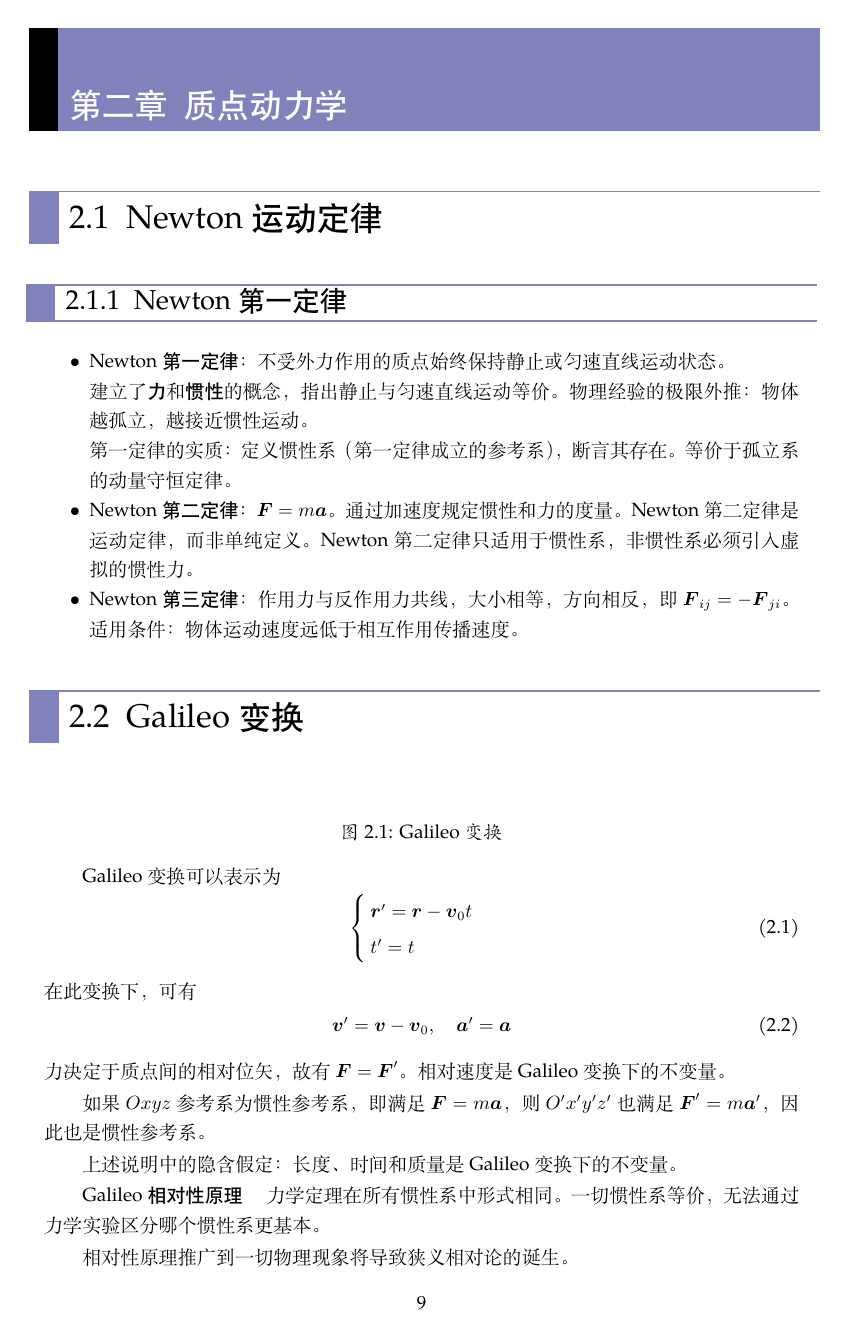
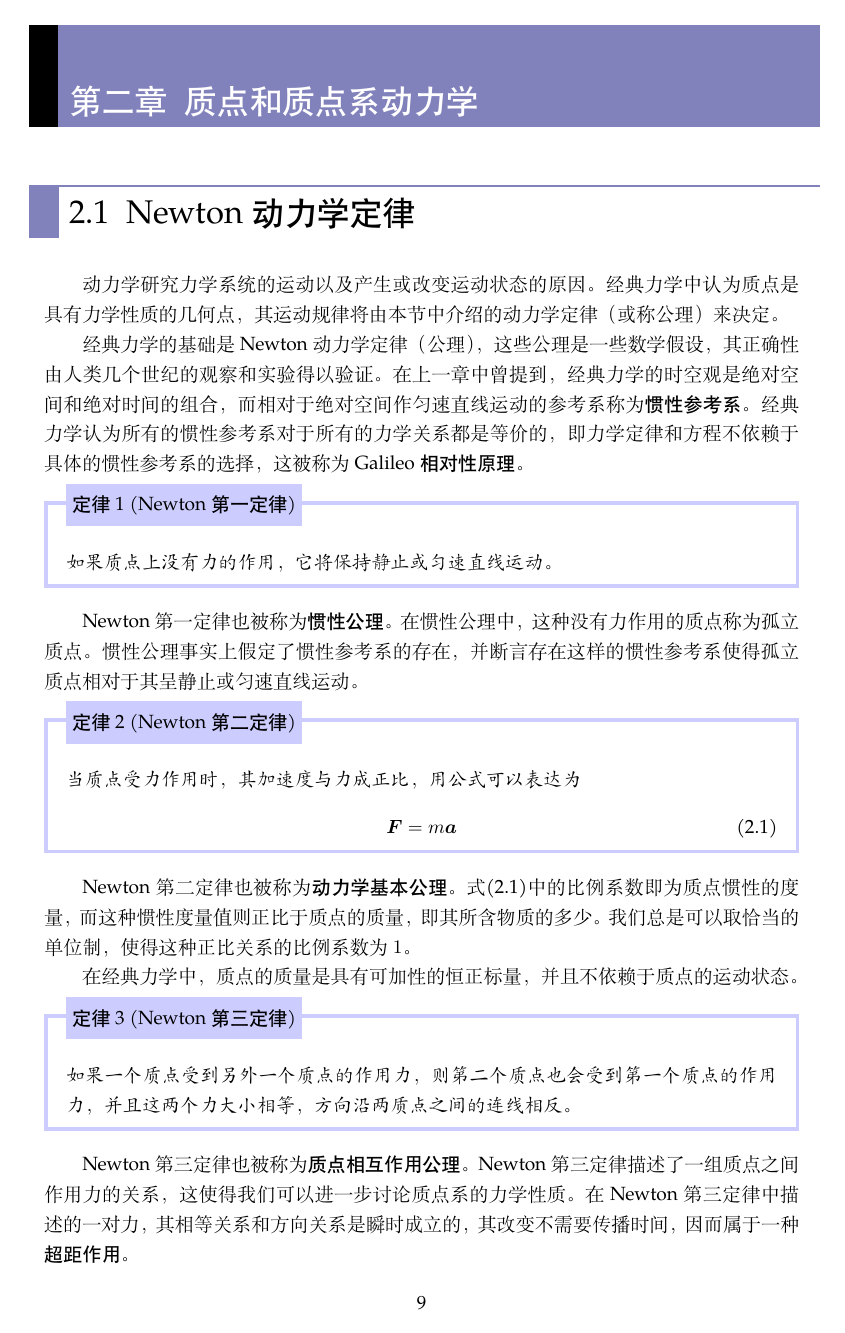
Before and after one commit to ArcturusZhang/Classical-Mechanics-Lecture-Notes, a LaTeX thesis (CM_chs.tex, which reads chapter/vectorial-mechanics/chapter2.tex): page 17 of 310 before the commit and page 17 of 311 after it. Compiled offline with XeLaTeX; a missing font is replaced by an installed copy or a similar font.

Commit message:
动力学公理部分完成

```diff
--- a/CM_chs.tex
+++ b/CM_chs.tex
@@ -129,9 +129,13 @@
 % Blocked theorem environment
 \usepackage[framemethod=TikZ]{mdframed}
 \newcommand{\getthecounter}[1]{\csname the#1\endcsname}
-\newcommand{\newblocktheorem}[3][section]{%
-\newcounter{#2}[#1]\setcounter{#2}{0}%
+\newcommand{\newblocktheorem}[3][]{%
+\ifstrempty{#1}%
+{\newcounter{#2}\setcounter{#2}{0}%
+}%
+{\newcounter{#2}[#1]\setcounter{#2}{0}%
 \expandafter\renewcommand\csname the#2\endcsname{\csname the#1\endcsname.\arabic{#2}}%
+}
 \newenvironment{#2}[1][]{%
 \refstepcounter{#2}%
 \ifstrempty{##1}%
@@ -155,6 +159,7 @@ frametitleaboveskip=\dimexpr-\ht\strutbox\relax
 }{\end{mdframed}}
 }
 \newblocktheorem[section]{theorem}{定理}
+\newblocktheorem{law}{定律}
 
 \allowdisplaybreaks[3]
 
--- a/chapter/vectorial-mechanics/chapter2.tex
+++ b/chapter/vectorial-mechanics/chapter2.tex
@@ -1,19 +1,43 @@
-\chapter{质点动力学}
+\chapter{质点和质点系动力学}
 
-\section{Newton运动定律}
+\section{Newton动力学定律}
 
-\subsection{Newton第一定律}
+动力学研究力学系统的运动以及产生或改变运动状态的原因。经典力学中认为质点是具有力学性质的几何点，其运动规律将由本节中介绍的动力学定律（或称公理）来决定。
 
-\begin{itemize}
-	\item {\heiti Newton第一定律}：不受外力作用的质点始终保持静止或匀速直线运动状态。
+经典力学的基础是Newton动力学定律（公理），这些公理是一些数学假设，其正确性由人类几个世纪的观察和实验得以验证。在上一章中曾提到，经典力学的时空观是绝对空间和绝对时间的组合，而相对于绝对空间作匀速直线运动的参考系称为{\bf 惯性参考系}。经典力学认为所有的惯性参考系对于所有的力学关系都是等价的，即力学定律和方程不依赖于具体的惯性参考系的选择，这被称为{\bf Galileo相对性原理}。
 
-	建立了{\heiti 力}和{\heiti 惯性}的概念，指出静止与匀速直线运动等价。物理经验的极限外推：物体越孤立，越接近惯性运动。
+% \subsection{Newton第一定律}
 
-	第一定律的实质：定义惯性系（第一定律成立的参考系），断言其存在。等价于孤立系的动量守恒定律。
-	\item {\heiti Newton第二定律}：$\mbf{F} = m\mbf{a}$。
-	通过加速度规定惯性和力的度量。Newton第二定律是运动定律，而非单纯定义。Newton第二定律只适用于惯性系，非惯性系必须引入虚拟的惯性力。
+\begin{law}[Newton第一定律]
+	如果质点上没有力的作用，它将保持静止或匀速直线运动。
+\end{law}
 
-	\item {\heiti Newton第三定律}：作用力与反作用力共线，大小相等，方向相反，即$\mbf{F}_{ij} = -\mbf{F}_{ji}$。
+Newton第一定律也被称为{\bf 惯性公理}。在惯性公理中，这种没有力作用的质点称为孤立质点。惯性公理事实上假定了惯性参考系的存在，并断言存在这样的惯性参考系使得孤立质点相对于其呈静止或匀速直线运动。
 
-	适用条件：物体运动速度远低于相互作用传播速度。
-\end{itemize}
+% \subsection{Newton第二定律}
+
+\begin{law}[Newton第二定律]
+	当质点受力作用时，其加速度与力成正比，用公式可以表达为
+	\begin{equation}
+		\boldsymbol{F} = m\boldsymbol{a}
+		\label{chapter2:牛顿第二定律}
+	\end{equation}
+\end{law}
+
+Newton第二定律也被称为{\bf 动力学基本公理}。式\eqref{chapter2:牛顿第二定律}中的比例系数即为质点惯性的度量，而这种惯性度量值则正比于质点的质量，即其所含物质的多少。我们总是可以取恰当的单位制，使得这种正比关系的比例系数为$1$。
+
+在经典力学中，质点的质量是具有可加性的恒正标量，并且不依赖于质点的运动状态。
+
+% \subsection{Newton第三定律}
+
+\begin{law}[Newton第三定律]
+	如果一个质点受到另外一个质点的作用力，则第二个质点也会受到第一个质点的作用力，并且这两个力大小相等，方向沿两质点之间的连线相反。
+\end{law}
+
+Newton第三定律也被称为{\bf 质点相互作用公理}。Newton第三定律描述了一组质点之间作用力的关系，这使得我们可以进一步讨论质点系的力学性质。在Newton第三定律中描述的一对力，其相等关系和方向关系是瞬时成立的，其改变不需要传播时间，因而属于一种{\bf 超距作用}。
+
+% \subsection{力的独立作用定律}
+
+\begin{law}[力的独立作用定律]
+	如果质点的位置、速度和其他相关物理状态不改变，两个质点之间的相互作用不可能改变其他质点对它们的相互作用。换言之，当质点$m_i(i=1,2,\cdots,n)$作用在某质点上的力为$\boldsymbol{F}_i(i=1,2,\cdots,n)$时，则它们单独作用时产生的加速度$\boldsymbol{a}_i(i=1,2,\cdots,n)$之间可以相加。
+\end{law}
@@ -20,4 +54,3 @@
 
 \section{Galileo变换}
 
-\begin{figure}[htb]
@@ -24,6 +71,6 @@
 \centering
 \begin{asy}
-	size(300);
+	size(200);
 	//Galileo变换
 	pair O,x,y,z,v,r;
 	O = (0,0);
@@ -45,29 +92,12 @@
 	draw(Label("$\boldsymbol{r}'$",MidPoint,Relative(E)),v--r,Arrow);
 \end{asy}
 \caption{Galileo变换}
-\label{Galileo变换}
+\label{chapter2:Galileo变换}
 \end{figure}
 
-Galileo变换可以表示为
-\begin{equation}
-	\begin{cases}
-		\mbf{r}' = \mbf{r} - \mbf{v}_0t \\
-		t' = t
-	\end{cases}
-\end{equation}
-在此变换下，可有
-\begin{equation}
-	\mbf{v}' = \mbf{v} - \mbf{v}_0,\quad \mbf{a}' = \mbf{a}
-\end{equation}
-力决定于质点间的相对位矢，故有$\mbf{F} = \mbf{F}'$。相对速度是Galileo变换下的不变量。
+\section{力系的主向量与主矩}
 
-如果$Oxyz$参考系为惯性参考系，即满足$\mbf{F} = m\mbf{a}$，则$O'x'y'z'$也满足$\mbf{F}' = m\mbf{a}'$，因此也是惯性参考系。
-
-上述说明中的隐含假定：长度、时间和质量是Galileo变换下的不变量。
-
-{\heiti Galileo相对性原理} \quad 力学定理在所有惯性系中形式相同。一切惯性系等价，无法通过力学实验区分哪个惯性系更基本。
-
-相对性原理推广到一切物理现象将导致狭义相对论的诞生。
+todo
 
 \section{运动定理与守恒定律}
 
```
Also changed, not shown: CM_chs.pdf, chapter/vectorial-mechanics/chapter2.tex (24 more changed lines).
